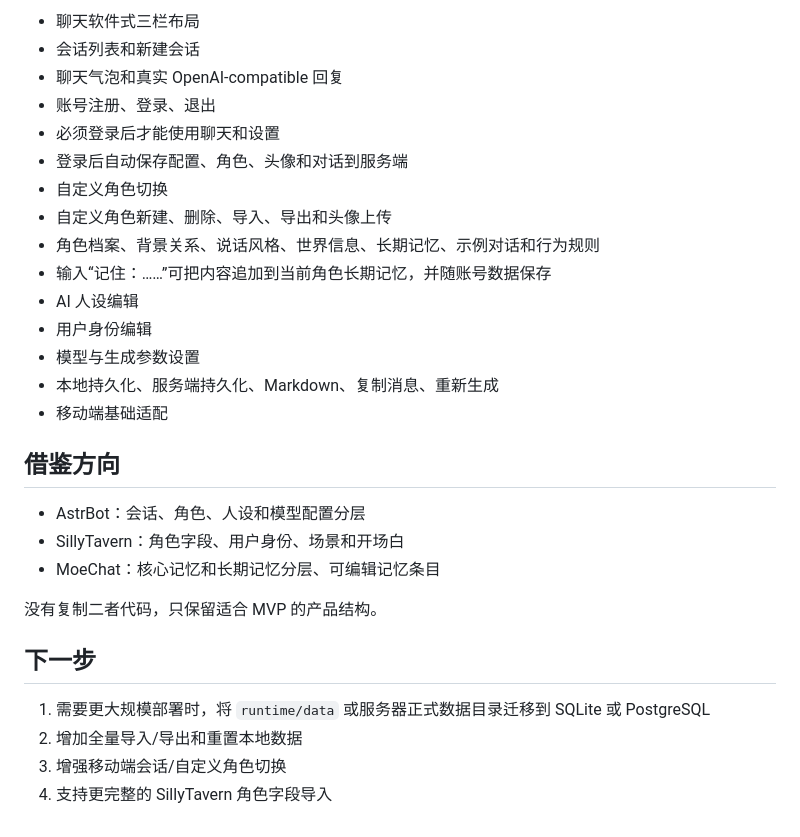
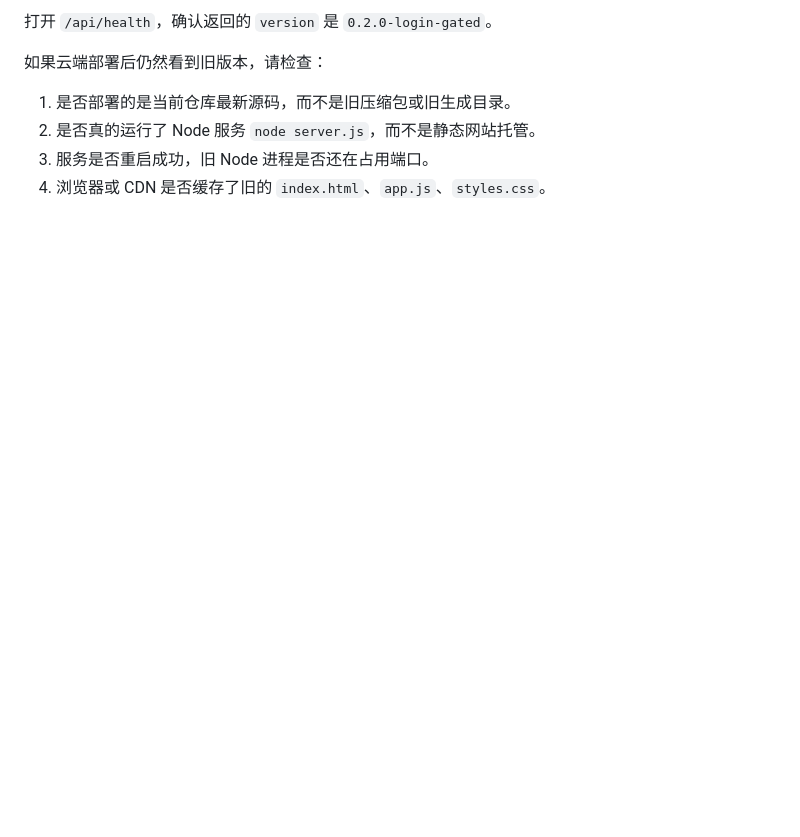
Before and after one commit to Aas1no/webwaifuchatbot, a Markdown page: README.md, the part around one of its changes. Drawn GitHub-style; blank space fills up the shorter version.

```diff
--- a/README.md
+++ b/README.md
@@ -76,31 +143,9 @@ notepad .\deploy.config.ps1
 
-- 聊天软件式三栏布局
-- 会话列表和新建会话
-- 聊天气泡和真实 OpenAI-compatible 回复
-- 账号注册、登录、退出
-- 必须登录后才能使用聊天和设置
-- 登录后自动保存配置、角色、头像和对话到服务端
-- 自定义角色切换
-- 自定义角色新建、删除、导入、导出和头像上传
-- 角色档案、背景关系、说话风格、世界信息、长期记忆、示例对话和行为规则
-- 输入“记住：……”可把内容追加到当前角色长期记忆，并随账号数据保存
-- AI 人设编辑
-- 用户身份编辑
-- 模型与生成参数设置
-- 本地持久化、服务端持久化、Markdown、复制消息、重新生成
-- 移动端基础适配
+打开 `/api/health`，确认返回的 `version` 是 `0.2.0-login-gated`。
 
-## 借鉴方向
+如果云端部署后仍然看到旧版本，请检查：
 
-- AstrBot：会话、角色、人设和模型配置分层
-- SillyTavern：角色字段、用户身份、场景和开场白
-- MoeChat：核心记忆和长期记忆分层、可编辑记忆条目
-
-没有复制二者代码，只保留适合 MVP 的产品结构。
-
-## 下一步
-
-1. 需要更大规模部署时，将 `runtime/data` 或服务器正式数据目录迁移到 SQLite 或 PostgreSQL
-2. 增加全量导入/导出和重置本地数据
-3. 增强移动端会话/自定义角色切换
-4. 支持更完整的 SillyTavern 角色字段导入
+1. 是否部署的是当前仓库最新源码，而不是旧压缩包或旧生成目录。
+2. 是否真的运行了 Node 服务 `node server.js`，而不是静态网站托管。
+3. 服务是否重启成功，旧 Node 进程是否还在占用端口。
+4. 浏览器或 CDN 是否缓存了旧的 `index.html`、`app.js`、`styles.css`。
```
Also changed, not shown: other parts of README.md (+96 -29 lines).
